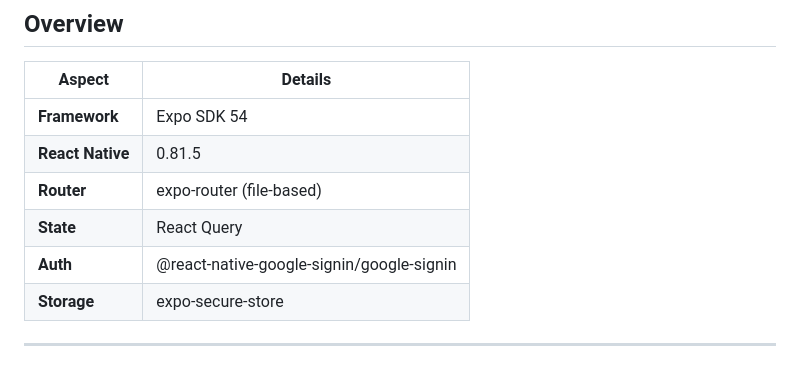
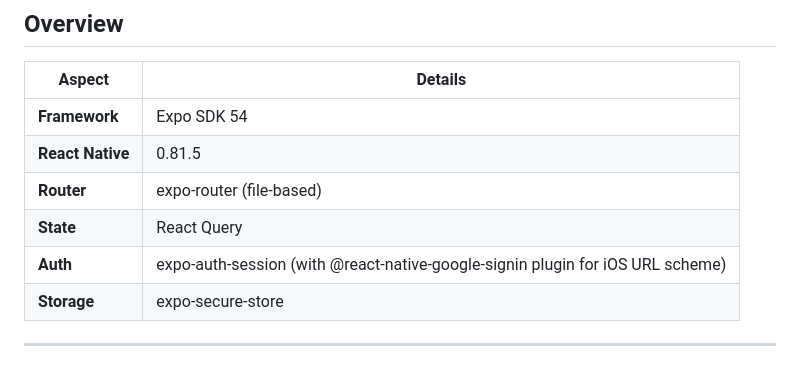
Before and after one commit to giaggiola/hatch, a Markdown page: documentation/mobile.md, the part around the change. Rendered like a GitHub page.

Commit message:
Fix mobile auth library documentation
The overview table incorrectly listed @react-native-google-signin as the auth
library, but the app actually uses expo-auth-session for authentication. The
google-signin package is only used as an Expo plugin for iOS URL scheme handling.

🤖 Generated with [Claude Code](https://claude.com/claude-code)

Co-Authored-By: Claude Opus 4.5 <noreply@anthropic.com>

```diff
--- a/documentation/mobile.md
+++ b/documentation/mobile.md
@@ -12,7 +12,7 @@ This document covers the React Native mobile app built with Expo, including setu
 | **React Native** | 0.81.5 |
 | **Router** | expo-router (file-based) |
 | **State** | React Query |
-| **Auth** | @react-native-google-signin/google-signin |
+| **Auth** | expo-auth-session (with @react-native-google-signin plugin for iOS URL scheme) |
 | **Storage** | expo-secure-store |
 
 ---
```
